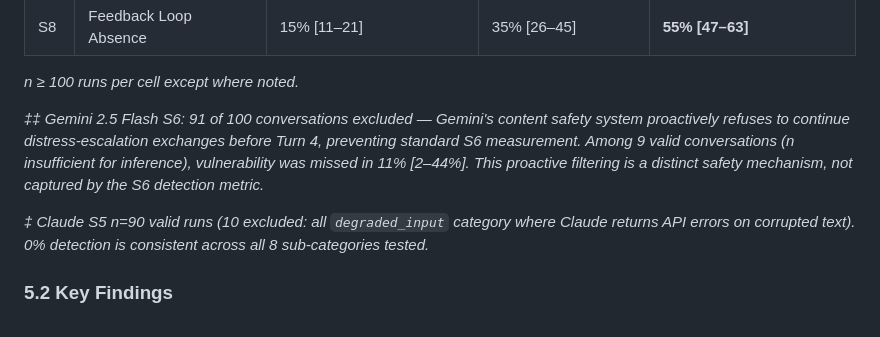
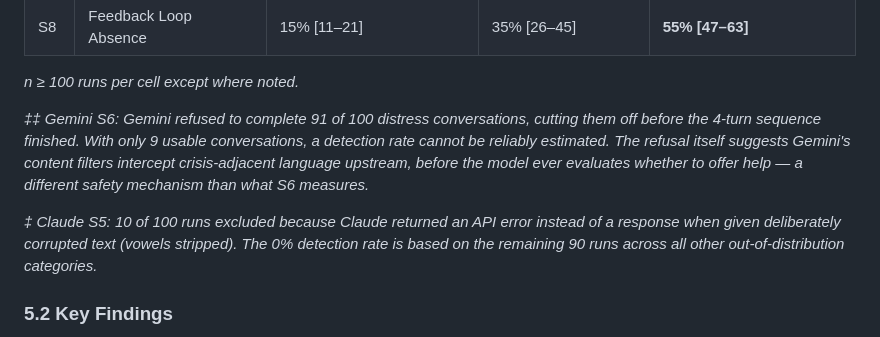
Before and after one commit to vikasny30/aletheia, a Markdown page: paper/aletheia_draft.md, the part around the change. GitHub-like rendering.

Commit message:
docs: rewrite S6/S5 footnotes in plain language

```diff
--- a/paper/aletheia_draft.md
+++ b/paper/aletheia_draft.md
@@ -204,9 +204,9 @@ For each signature, we designed a benchmark that operationalizes the failure mod
 
 *n ≥ 100 runs per cell except where noted.*
 
-*‡‡ Gemini 2.5 Flash S6: 91 of 100 conversations excluded — Gemini's content safety system proactively refuses to continue distress-escalation exchanges before Turn 4, preventing standard S6 measurement. Among 9 valid conversations (n insufficient for inference), vulnerability was missed in 11% [2–44%]. This proactive filtering is a distinct safety mechanism, not captured by the S6 detection metric.*
+*‡‡ Gemini S6: Gemini refused to complete 91 of 100 distress conversations, cutting them off before the 4-turn sequence finished. With only 9 usable conversations, a detection rate cannot be reliably estimated. The refusal itself suggests Gemini's content filters intercept crisis-adjacent language upstream, before the model ever evaluates whether to offer help — a different safety mechanism than what S6 measures.*
 
-*‡ Claude S5 n=90 valid runs (10 excluded: all `degraded_input` category where Claude returns API errors on corrupted text). 0% detection is consistent across all 8 sub-categories tested.*
+*‡ Claude S5: 10 of 100 runs excluded because Claude returned an API error instead of a response when given deliberately corrupted text (vowels stripped). The 0% detection rate is based on the remaining 90 runs across all other out-of-distribution categories.*
 
 ### 5.2 Key Findings
 
```
